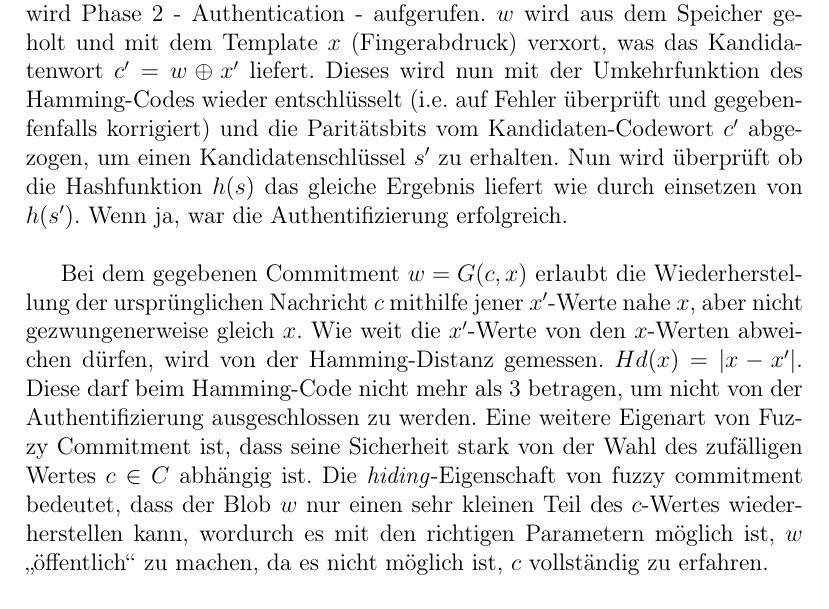
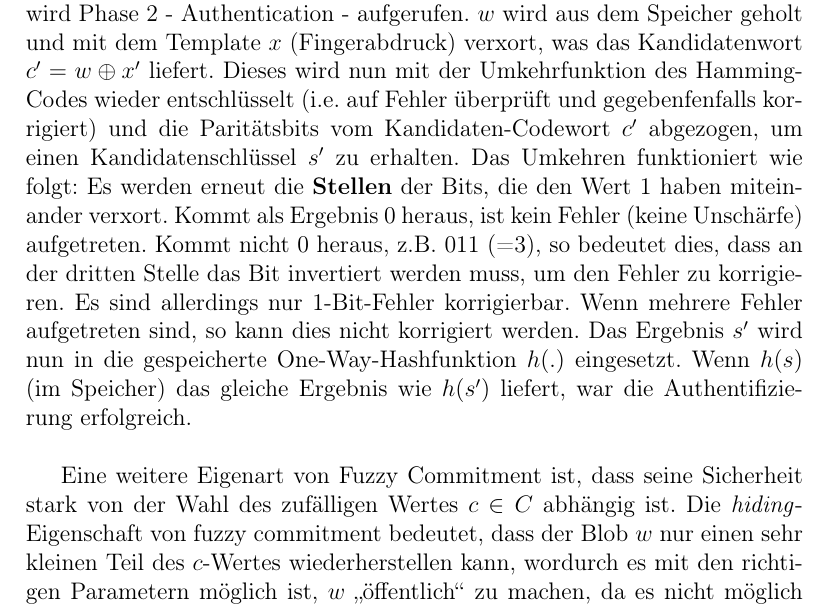
Before and after one commit to Iron59B/biometric_crypto_systems, a LaTeX document (manuskript_finished.tex): part of page 7 of 12, cut so that both start at the same text. Compiled offline with pdfLaTeX.

Commit message:
fuzzy commitment fertig

```diff
--- a/manuskript_finished.tex
+++ b/manuskript_finished.tex
@@ -76,9 +76,9 @@ Um den anfangs erwähnten Unschärfen aufgrund von Anpressdruck, anderen Lichtve
 Im Anschluss werden die \textbf{Stellen} derjenigen Datenbits, die den Wert 1 haben, miteinander verxort. Als Ergebnis erhält man den Bitstring, der einem den Wert der Paritätsbits - von MSB in Richtung LSB - verrät. Diese Werte werden nun eingetragen, womit das Codewort $c$ fertig ist. (Siehe Beispiel in den Slides) \\
 Nun wird das biometrische Template - der Fingerabdruck, Gesichts-Scan, etc. - als $x$ mit dem Codewort $c$ verxort, und das Ergebnis als $w$ gespeichert. ($w = c \oplus x$) Es befinden sich folglich nur $w$ und $h(s)$ im Speicher und weder $x$ noch $c$ kann herausgefunden werden. \\
 
-Wenn nun der Nutzer seinen Finger auf den Fingerabdrucksensor legt, wird Phase 2 - Authentication - aufgerufen. $w$ wird aus dem Speicher geholt und mit dem Template $x$ (Fingerabdruck) verxort, was das Kandidatenwort $c' = w \oplus x'$ liefert. Dieses wird nun mit der Umkehrfunktion des Hamming-Codes wieder entschlüsselt (i.e. auf Fehler überprüft und gegebenfenfalls korrigiert) und die Paritätsbits vom Kandidaten-Codewort $c'$ abgezogen, um einen Kandidatenschlüssel $s'$ zu erhalten. Nun wird überprüft ob die Hashfunktion $h(s)$ das gleiche Ergebnis liefert wie durch einsetzen von $h(s')$. Wenn ja, war die Authentifizierung erfolgreich. \\
+Wenn nun der Nutzer seinen Finger auf den Fingerabdrucksensor legt, wird Phase 2 - Authentication - aufgerufen. $w$ wird aus dem Speicher geholt und mit dem Template $x$ (Fingerabdruck) verxort, was das Kandidatenwort $c' = w \oplus x'$ liefert. Dieses wird nun mit der Umkehrfunktion des Hamming-Codes wieder entschlüsselt (i.e. auf Fehler überprüft und gegebenfenfalls korrigiert) und die Paritätsbits vom Kandidaten-Codewort $c'$ abgezogen, um einen Kandidatenschlüssel $s'$ zu erhalten. Das Umkehren funktioniert wie folgt: Es werden erneut die \textbf{Stellen} der Bits, die den Wert 1 haben miteinander verxort. Kommt als Ergebnis 0 heraus, ist kein Fehler (keine Unschärfe) aufgetreten. Kommt nicht 0 heraus, z.B. 011 (=3), so bedeutet dies, dass an der dritten Stelle das Bit invertiert werden muss, um den Fehler zu korrigieren. Es sind allerdings nur 1-Bit-Fehler korrigierbar. Wenn mehrere Fehler aufgetreten sind, so kann dies nicht korrigiert werden. Das Ergebnis $s'$ wird nun in die gespeicherte One-Way-Hashfunktion $h(.)$ eingesetzt. Wenn $h(s)$ (im Speicher) das gleiche Ergebnis wie $h(s')$ liefert, war die Authentifizierung erfolgreich. \\
 
-Bei dem gegebenen Commitment $w = G(c,x)$ erlaubt die Wiederherstellung der ursprünglichen Nachricht $c$ mithilfe jener $x'$-Werte nahe $x$, aber nicht gezwungenerweise gleich $x$. Wie weit die $x'$-Werte von den $x$-Werten abweichen dürfen, wird von der Hamming-Distanz gemessen.  $Hd(x) = |x - x'|$. Diese darf beim Hamming-Code nicht mehr als 3 betragen, um nicht von der Authentifizierung ausgeschlossen zu werden. Eine weitere Eigenart von Fuzzy Commitment ist, dass seine Sicherheit stark von der Wahl des zufälligen Wertes $c\in C$ abhängig ist. Die \textit{hiding}-Eigenschaft von fuzzy commitment bedeutet, dass der Blob $w$ nur einen sehr kleinen Teil des $c$-Wertes wiederherstellen kann, wordurch es mit den richtigen Parametern möglich ist, $w$ „öffentlich“ zu machen, da es nicht möglich ist, $c$ vollständig zu erfahren.
+Eine weitere Eigenart von Fuzzy Commitment ist, dass seine Sicherheit stark von der Wahl des zufälligen Wertes $c\in C$ abhängig ist. Die \textit{hiding}-Eigenschaft von fuzzy commitment bedeutet, dass der Blob $w$ nur einen sehr kleinen Teil des $c$-Wertes wiederherstellen kann, wordurch es mit den richtigen Parametern möglich ist, $w$ „öffentlich“ zu machen, da es nicht möglich ist, $c$ vollständig zu erfahren.
 
 \cite{fuzzy_commitment}
 \newline
```
Also changed, not shown: manuskript_finished.pdf, 3 other files.
